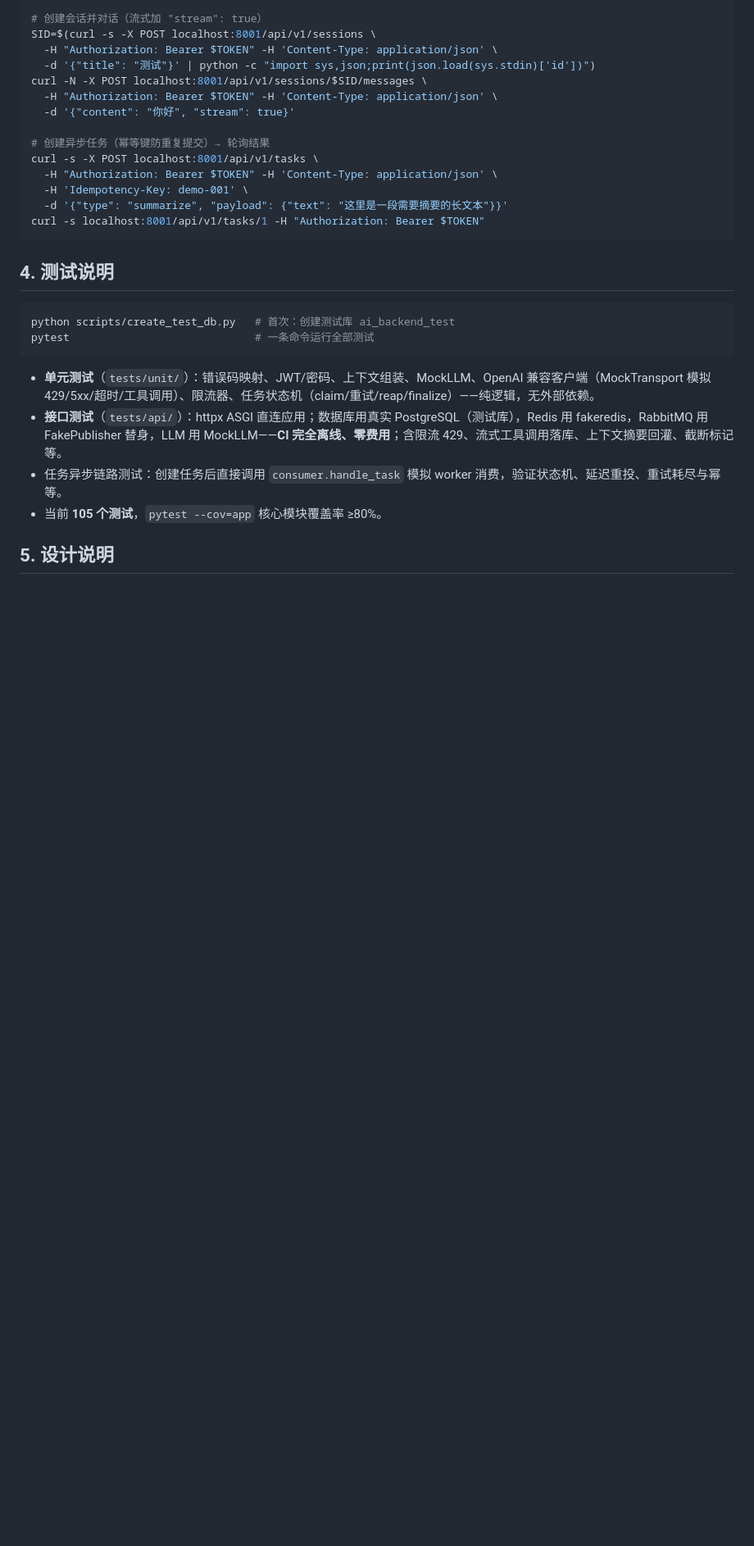
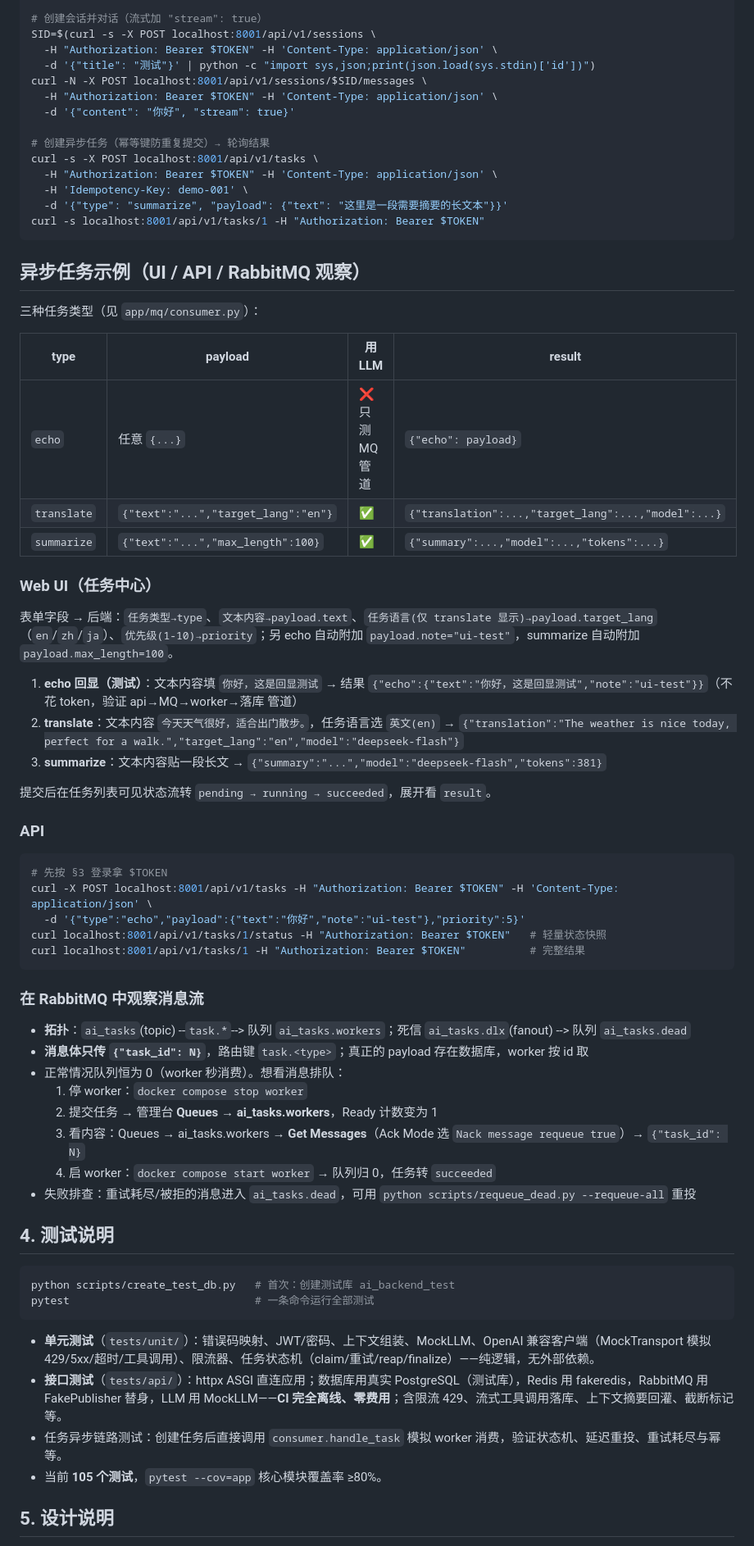
Before and after one commit to nanlins/AI-Service-Backend-System, a Markdown page: README.md, the part around the change. Shown at 82% size. Drawn GitHub-style; blank space fills up the shorter version.

Commit message:
docs(root): README 新增异步任务示例（UI/API/RabbitMQ 观察）
- 三种任务类型（echo/translate/summarize）的 payload 与结果
- 任务中心表单字段映射与三个示例
- API 创建/轮询/取结果
- RabbitMQ 拓扑、消息体结构、如何观察消息流动（停 worker→提交→Get Messages→启 worker）

````diff
--- a/README.md
+++ b/README.md
@@ -92,6 +92,47 @@ curl -s -X POST localhost:8001/api/v1/tasks \
 curl -s localhost:8001/api/v1/tasks/1 -H "Authorization: Bearer $TOKEN"
 ```
 
+## 异步任务示例（UI / API / RabbitMQ 观察）
+
+三种任务类型（见 `app/mq/consumer.py`）：
+
+| type | payload | 用 LLM | result |
+|---|---|---|---|
+| `echo` | 任意 `{...}` | ❌ 只测 MQ 管道 | `{"echo": payload}` |
+| `translate` | `{"text":"...","target_lang":"en"}` | ✅ | `{"translation":...,"target_lang":...,"model":...}` |
+| `summarize` | `{"text":"...","max_length":100}` | ✅ | `{"summary":...,"model":...,"tokens":...}` |
+
+### Web UI（任务中心）
+
+表单字段 → 后端：`任务类型→type`、`文本内容→payload.text`、`任务语言(仅 translate 显示)→payload.target_lang`（`en`/`zh`/`ja`）、`优先级(1-10)→priority`；另 echo 自动附加 `payload.note="ui-test"`，summarize 自动附加 `payload.max_length=100`。
+
+1. **echo 回显（测试）**：文本内容填 `你好，这是回显测试` → 结果 `{"echo":{"text":"你好，这是回显测试","note":"ui-test"}}`（不花 token，验证 api→MQ→worker→落库 管道）
+2. **translate**：文本内容 `今天天气很好，适合出门散步。`，任务语言选 `英文(en)` → `{"translation":"The weather is nice today, perfect for a walk.","target_lang":"en","model":"deepseek-flash"}`
+3. **summarize**：文本内容贴一段长文 → `{"summary":"...","model":"deepseek-flash","tokens":381}`
+
+提交后在任务列表可见状态流转 `pending → running → succeeded`，展开看 `result`。
+
+### API
+
+```bash
+# 先按 §3 登录拿 $TOKEN
+curl -X POST localhost:8001/api/v1/tasks -H "Authorization: Bearer $TOKEN" -H 'Content-Type: application/json' \
+  -d '{"type":"echo","payload":{"text":"你好","note":"ui-test"},"priority":5}'
+curl localhost:8001/api/v1/tasks/1/status -H "Authorization: Bearer $TOKEN"   # 轻量状态快照
+curl localhost:8001/api/v1/tasks/1 -H "Authorization: Bearer $TOKEN"          # 完整结果
+```
+
+### 在 RabbitMQ 中观察消息流
+
+- **拓扑**：`ai_tasks`(topic) --`task.*`--> 队列 `ai_tasks.workers`；死信 `ai_tasks.dlx`(fanout) --> 队列 `ai_tasks.dead`
+- **消息体只传 `{"task_id": N}`**，路由键 `task.<type>`；真正的 payload 存在数据库，worker 按 id 取
+- 正常情况队列恒为 0（worker 秒消费）。想看消息排队：
+  1. 停 worker：`docker compose stop worker`
+  2. 提交任务 → 管理台 **Queues → ai_tasks.workers**，Ready 计数变为 1
+  3. 看内容：Queues → ai_tasks.workers → **Get Messages**（Ack Mode 选 `Nack message requeue true`）→ `{"task_id": N}`
+  4. 启 worker：`docker compose start worker` → 队列归 0，任务转 `succeeded`
+- 失败排查：重试耗尽/被拒的消息进入 `ai_tasks.dead`，可用 `python scripts/requeue_dead.py --requeue-all` 重投
+
 ## 4. 测试说明
 
 ```bash
````
